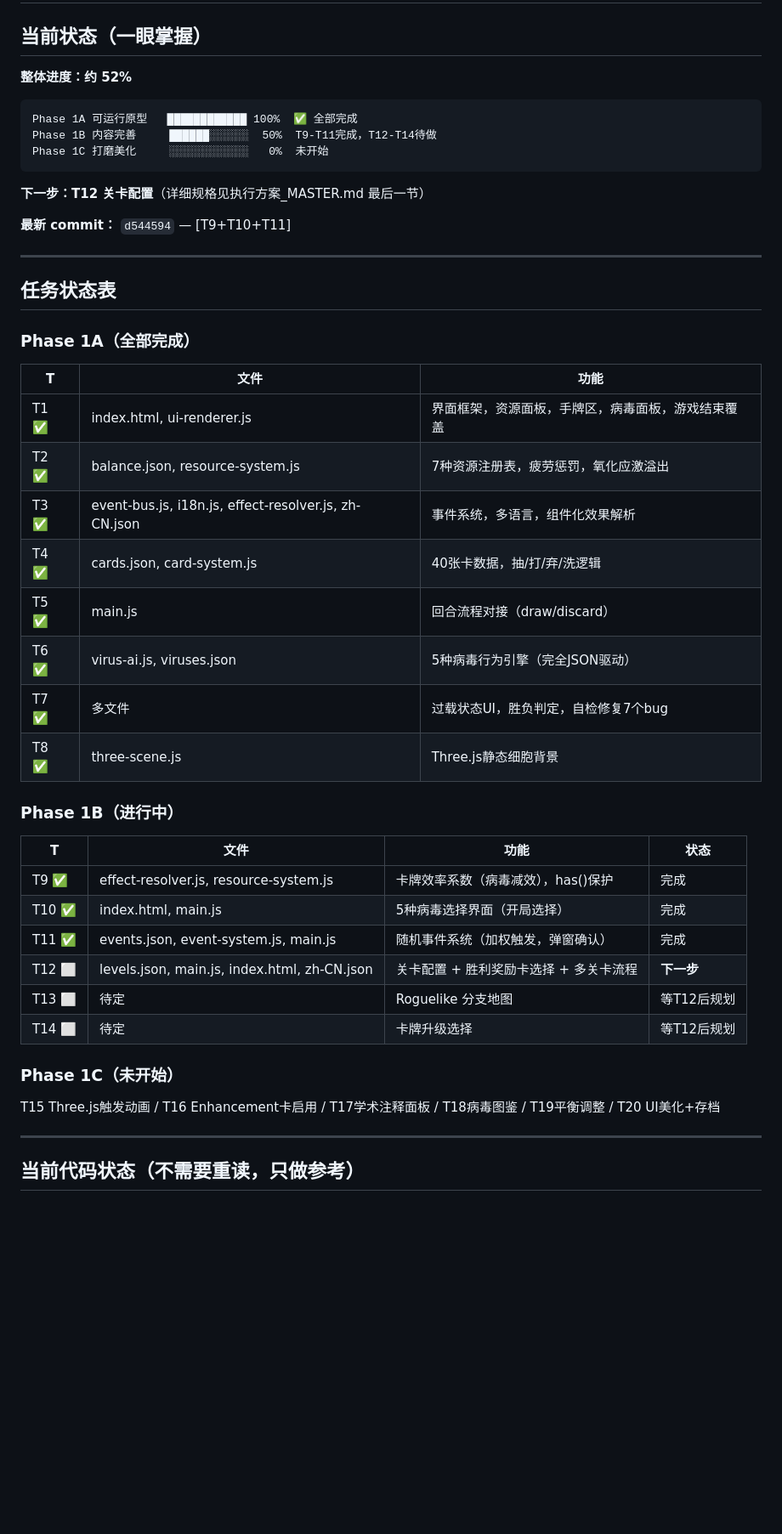
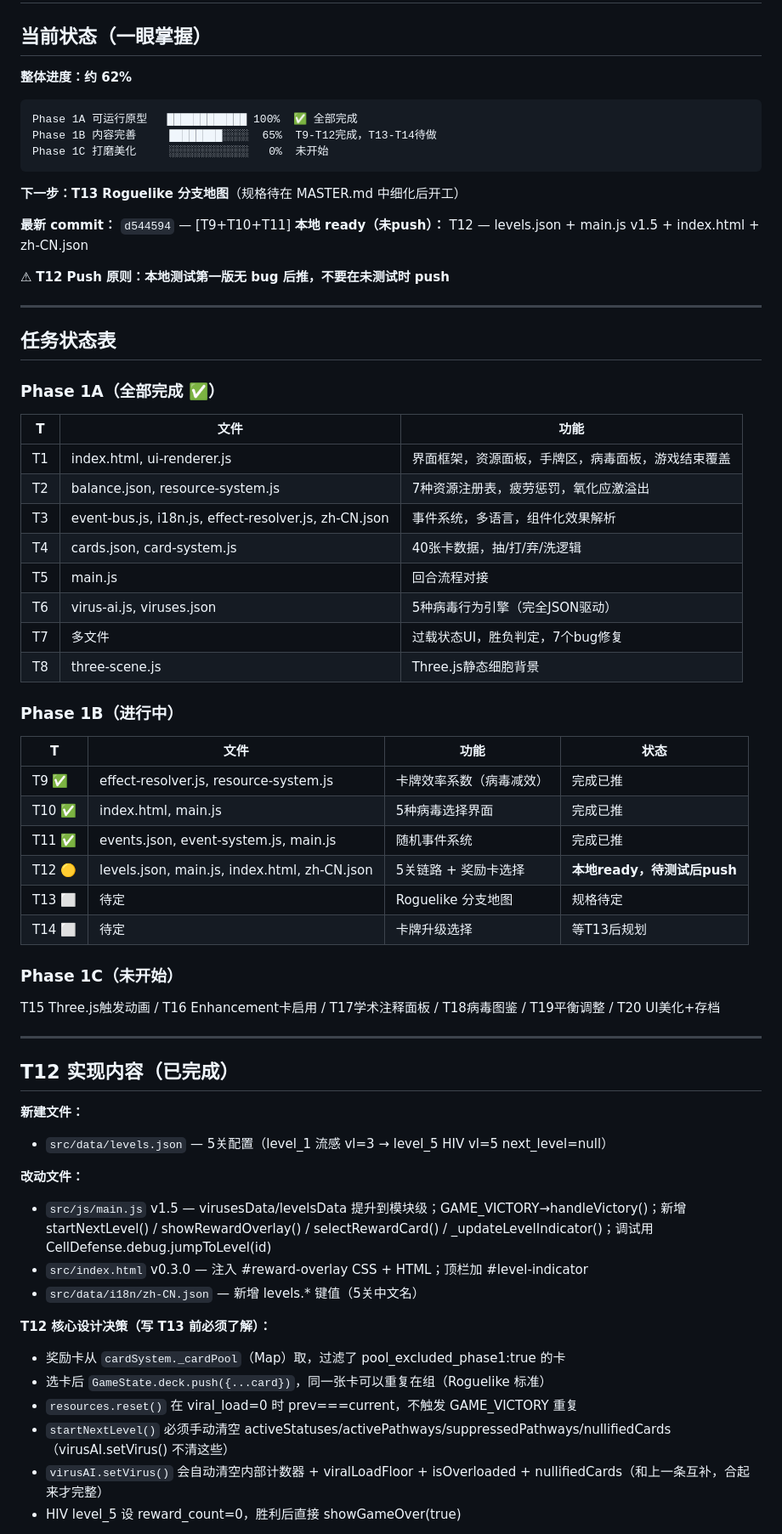
Before and after one commit to WorldONEPIECE/celldefense-game, a Markdown page: docs/进度记录.md, the part around one of its changes. Shown at 85% size. Drawn GitHub-style; blank space fills up the shorter version.

Commit message:
[docs] 更新进度记录：T12本地ready，62%，T13待规划

````diff
--- a/docs/进度记录.md
+++ b/docs/进度记录.md
@@ -2,45 +2,48 @@
 
 ## 当前状态（一眼掌握）
 
-**整体进度：约 52%**
+**整体进度：约 62%**
 
 ```
 Phase 1A 可运行原型   ████████████ 100%  ✅ 全部完成
-Phase 1B 内容完善     ██████░░░░░░  50%  T9-T11完成，T12-T14待做
+Phase 1B 内容完善     ████████░░░░  65%  T9-T12完成，T13-T14待做
 Phase 1C 打磨美化     ░░░░░░░░░░░░   0%  未开始
 ```
 
-**下一步：T12 关卡配置**（详细规格见执行方案_MASTER.md 最后一节）
+**下一步：T13 Roguelike 分支地图**（规格待在 MASTER.md 中细化后开工）
 
 **最新 commit：** `d544594` — [T9+T10+T11]
+**本地 ready（未push）：** T12 — levels.json + main.js v1.5 + index.html + zh-CN.json
+
+⚠ **T12 Push 原则：本地测试第一版无 bug 后推，不要在未测试时 push**
 
 ---
 
 ## 任务状态表
 
-### Phase 1A（全部完成）
+### Phase 1A（全部完成 ✅）
 
 | T | 文件 | 功能 |
 |---|------|------|
-| T1 ✅ | index.html, ui-renderer.js | 界面框架，资源面板，手牌区，病毒面板，游戏结束覆盖 |
-| T2 ✅ | balance.json, resource-system.js | 7种资源注册表，疲劳惩罚，氧化应激溢出 |
-| T3 ✅ | event-bus.js, i18n.js, effect-resolver.js, zh-CN.json | 事件系统，多语言，组件化效果解析 |
-| T4 ✅ | cards.json, card-system.js | 40张卡数据，抽/打/弃/洗逻辑 |
-| T5 ✅ | main.js | 回合流程对接（draw/discard） |
-| T6 ✅ | virus-ai.js, viruses.json | 5种病毒行为引擎（完全JSON驱动） |
-| T7 ✅ | 多文件 | 过载状态UI，胜负判定，自检修复7个bug |
-| T8 ✅ | three-scene.js | Three.js静态细胞背景 |
+| T1 | index.html, ui-renderer.js | 界面框架，资源面板，手牌区，病毒面板，游戏结束覆盖 |
+| T2 | balance.json, resource-system.js | 7种资源注册表，疲劳惩罚，氧化应激溢出 |
+| T3 | event-bus.js, i18n.js, effect-resolver.js, zh-CN.json | 事件系统，多语言，组件化效果解析 |
+| T4 | cards.json, card-system.js | 40张卡数据，抽/打/弃/洗逻辑 |
+| T5 | main.js | 回合流程对接 |
+| T6 | virus-ai.js, viruses.json | 5种病毒行为引擎（完全JSON驱动） |
+| T7 | 多文件 | 过载状态UI，胜负判定，7个bug修复 |
+| T8 | three-scene.js | Three.js静态细胞背景 |
 
 ### Phase 1B（进行中）
 
 | T | 文件 | 功能 | 状态 |
 |---|------|------|------|
-| T9 ✅ | effect-resolver.js, resource-system.js | 卡牌效率系数（病毒减效），has()保护 | 完成 |
-| T10 ✅ | index.html, main.js | 5种病毒选择界面（开局选择） | 完成 |
-| T11 ✅ | events.json, event-system.js, main.js | 随机事件系统（加权触发，弹窗确认） | 完成 |
-| T12 ⬜ | levels.json, main.js, index.html, zh-CN.json | 关卡配置 + 胜利奖励卡选择 + 多关卡流程 | **下一步** |
-| T13 ⬜ | 待定 | Roguelike 分支地图 | 等T12后规划 |
-| T14 ⬜ | 待定 | 卡牌升级选择 | 等T12后规划 |
+| T9 ✅ | effect-resolver.js, resource-system.js | 卡牌效率系数（病毒减效） | 完成已推 |
+| T10 ✅ | index.html, main.js | 5种病毒选择界面 | 完成已推 |
+| T11 ✅ | events.json, event-system.js, main.js | 随机事件系统 | 完成已推 |
+| T12 🟡 | levels.json, main.js, index.html, zh-CN.json | 5关链路 + 奖励卡选择 | **本地ready，待测试后push** |
+| T13 ⬜ | 待定 | Roguelike 分支地图 | 规格待定 |
+| T14 ⬜ | 待定 | 卡牌升级选择 | 等T13后规划 |
 
 ### Phase 1C（未开始）
 
@@ -48,4 +51,21 @@ T15 Three.js触发动画 / T16 Enhancement卡启用 / T17学术注释面板 / T1
 
 ---
 
-## 当前代码状态（不需要重读，只做参考）
+## T12 实现内容（已完成）
+
+**新建文件：**
+- `src/data/levels.json` — 5关配置（level_1 流感 vl=3 → level_5 HIV vl=5 next_level=null）
+
+**改动文件：**
+- `src/js/main.js` v1.5 — virusesData/levelsData 提升到模块级；GAME_VICTORY→handleVictory()；新增 startNextLevel() / showRewardOverlay() / selectRewardCard() / _updateLevelIndicator()；调试用 CellDefense.debug.jumpToLevel(id)
+- `src/index.html` v0.3.0 — 注入 #reward-overlay CSS + HTML；顶栏加 #level-indicator
+- `src/data/i18n/zh-CN.json` — 新增 levels.* 键值（5关中文名）
+
+**T12 核心设计决策（写 T13 前必须了解）：**
+- 奖励卡从 `cardSystem._cardPool`（Map）取，过滤了 pool_excluded_phase1:true 的卡
+- 选卡后 `GameState.deck.push({...card})`，同一张卡可以重复在组（Roguelike 标准）
+- `resources.reset()` 在 viral_load=0 时 prev===current，不触发 GAME_VICTORY 重复
+- `startNextLevel()` 必须手动清空 activeStatuses/activePathways/suppressedPathways/nullifiedCards（virusAI.setVirus() 不清这些）
+- `virusAI.setVirus()` 会自动清空内部计数器 + viralLoadFloor + isOverloaded + nullifiedCards（和上一条互补，合起来才完整）
+- HIV level_5 设 reward_count=0，胜利后直接 showGameOver(true)
+
````
Also changed, not shown: other parts of docs/进度记录.md (+20 -21 lines).
